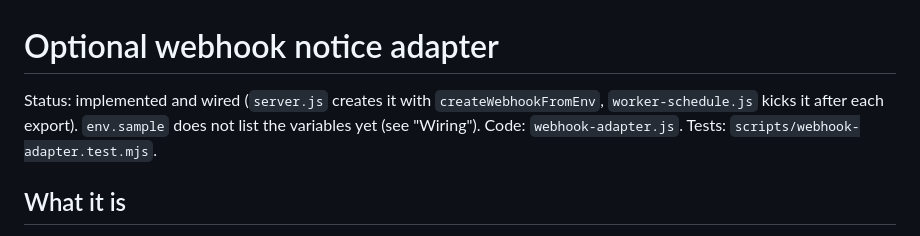
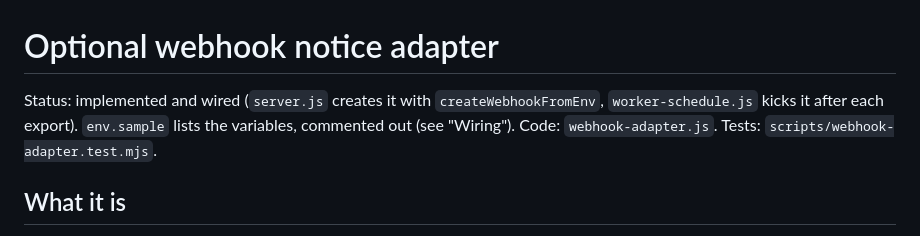
Before and after one commit to jiarong0423/zero-trust-edge-enclave, a Markdown page: docs/agent/webhook-notices.md, the part around the change. GitHub-like rendering.

```diff
--- a/docs/agent/webhook-notices.md
+++ b/docs/agent/webhook-notices.md
@@ -1,6 +1,6 @@
 # Optional webhook notice adapter
 
-Status: implemented and wired (`server.js` creates it with `createWebhookFromEnv`, `worker-schedule.js` kicks it after each export). `env.sample` does not list the variables yet (see "Wiring").
+Status: implemented and wired (`server.js` creates it with `createWebhookFromEnv`, `worker-schedule.js` kicks it after each export). `env.sample` lists the variables, commented out (see "Wiring").
 Code: `webhook-adapter.js`. Tests: `scripts/webhook-adapter.test.mjs`.
 
 ## What it is
```
Also changed, not shown: MCP_SERVER_ALLOWLIST.md (+1 -1 lines), README.md (+1 -1 lines).
